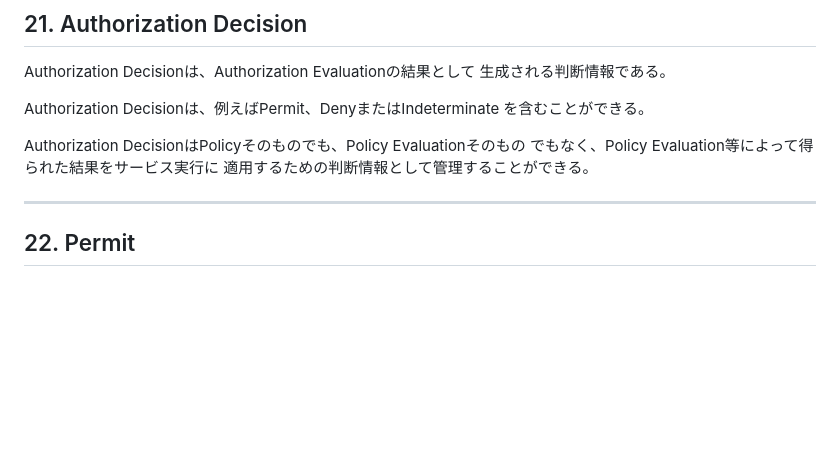
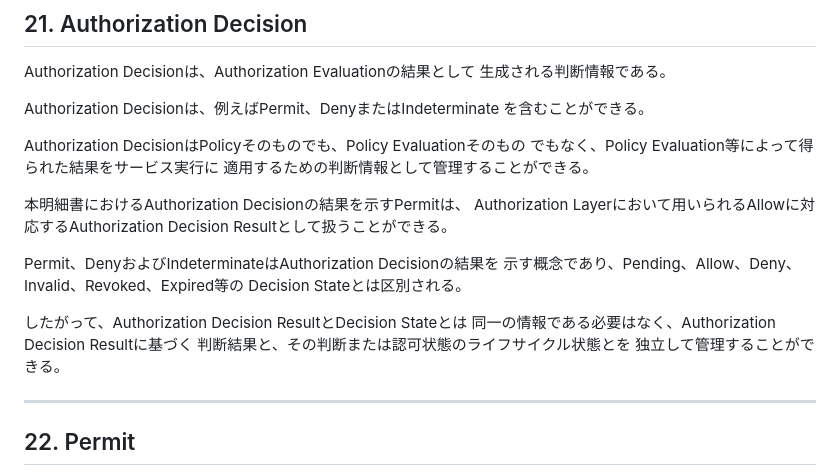
Before and after one commit to HirokazuMuraki/NEW-shot2play2.0, a Markdown page: patent/specification_v2.md, the part around the change. Rendered like a GitHub page; blank space fills up the shorter version.

Commit message:
Fix authorization decision terminology consistency

```diff
--- a/patent/specification_v2.md
+++ b/patent/specification_v2.md
@@ -379,6 +379,19 @@ Authorization DecisionはPolicyそのものでも、Policy Evaluationそのも
 でもなく、Policy Evaluation等によって得られた結果をサービス実行に
 適用するための判断情報として管理することができる。
 
+本明細書におけるAuthorization Decisionの結果を示すPermitは、
+Authorization Layerにおいて用いられるAllowに対応するAuthorization
+Decision Resultとして扱うことができる。
+
+Permit、DenyおよびIndeterminateはAuthorization Decisionの結果を
+示す概念であり、Pending、Allow、Deny、Invalid、Revoked、Expired等の
+Decision Stateとは区別される。
+
+したがって、Authorization Decision ResultとDecision Stateとは
+同一の情報である必要はなく、Authorization Decision Resultに基づく
+判断結果と、その判断または認可状態のライフサイクル状態とを
+独立して管理することができる。
+
 ---
 
 ## 22. Permit
```
Also changed, not shown: patent/claims_v2.md (+6 -0 lines).
